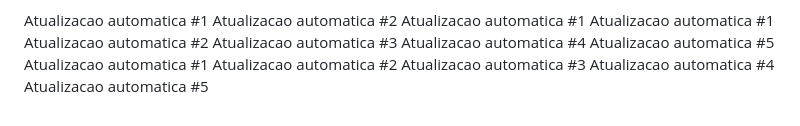
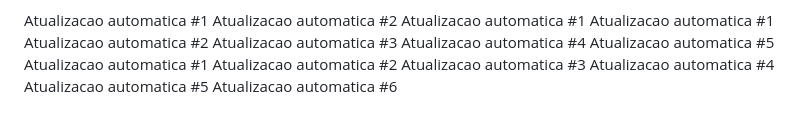
Before and after one commit to carloscjm/projeto_extensao_doa_sangue, a Markdown page: README.md, the part around the change. GitHub-like rendering.

Commit message:
Commit automatico #6 de 7

```diff
--- a/README.md
+++ b/README.md
@@ -118,3 +118,4 @@ Atualizacao automatica #2
 Atualizacao automatica #3
 Atualizacao automatica #4
 Atualizacao automatica #5
+Atualizacao automatica #6
```
